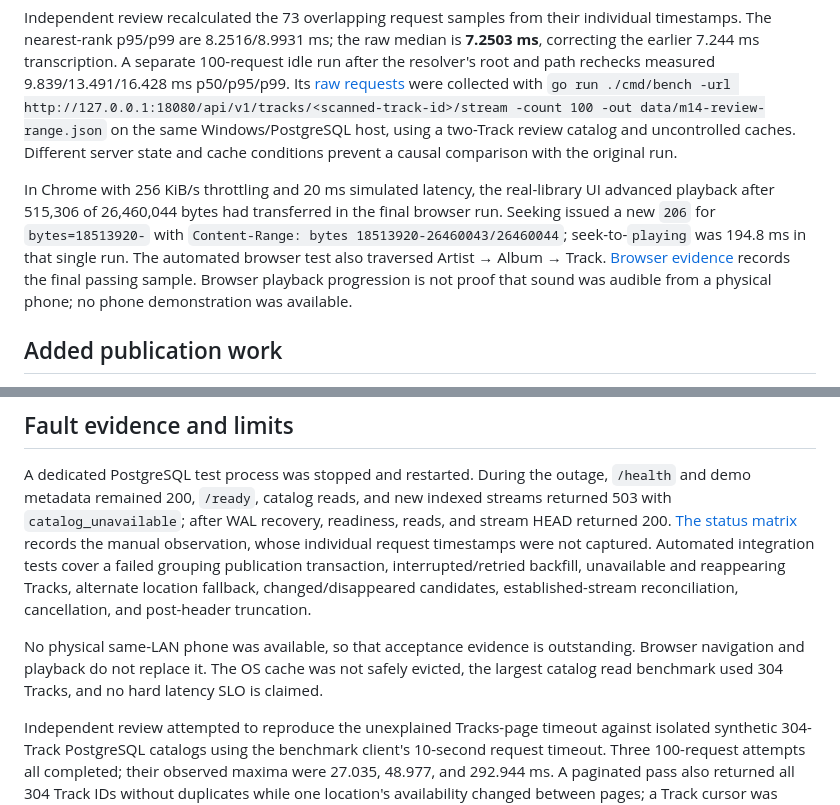
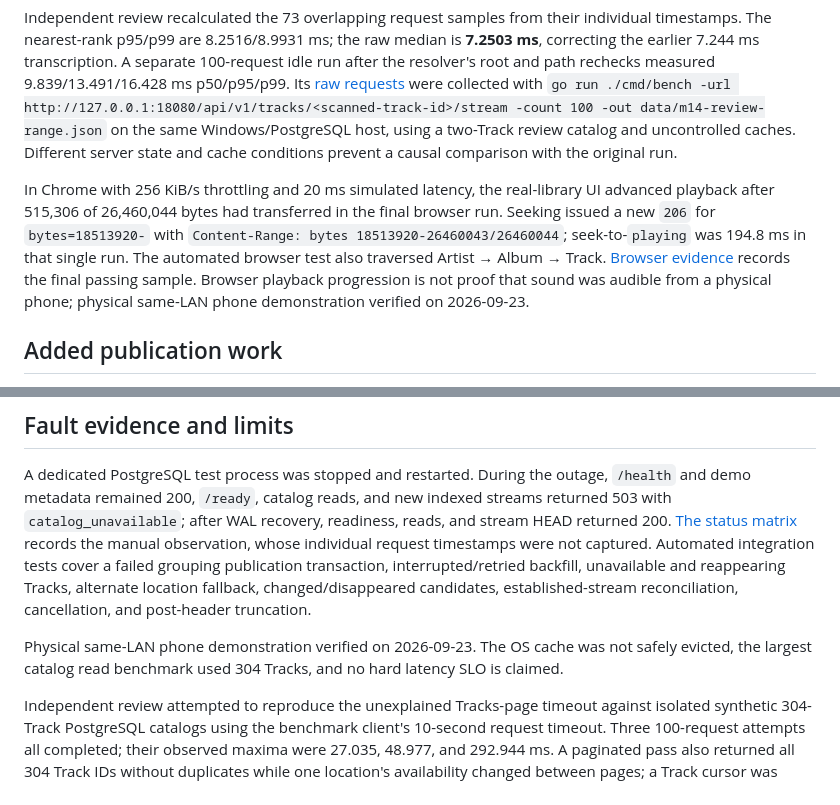
Before and after one commit to Yumekaz/Resonance, a Markdown page: docs/benchmarks/M1-4.md, 2 parts joined by grey strips. Drawn GitHub-style.

Commit message:
docs: record physical same-LAN phone demonstration for M1.4

```diff
--- a/docs/benchmarks/M1-4.md
+++ b/docs/benchmarks/M1-4.md
@@ -29,7 +29,7 @@ For concurrency, a 302-file/795,948,098-byte import started at **2026-09-23 06:4
 
 Independent review recalculated the 73 overlapping request samples from their individual timestamps. The nearest-rank p95/p99 are 8.2516/8.9931 ms; the raw median is **7.2503 ms**, correcting the earlier 7.244 ms transcription. A separate 100-request idle run after the resolver's root and path rechecks measured 9.839/13.491/16.428 ms p50/p95/p99. Its [raw requests](M1-4-review-range-idle.json) were collected with `go run ./cmd/bench -url http://127.0.0.1:18080/api/v1/tracks/<scanned-track-id>/stream -count 100 -out data/m14-review-range.json` on the same Windows/PostgreSQL host, using a two-Track review catalog and uncontrolled caches. Different server state and cache conditions prevent a causal comparison with the original run.
 
-In Chrome with 256 KiB/s throttling and 20 ms simulated latency, the real-library UI advanced playback after 515,306 of 26,460,044 bytes had transferred in the final browser run. Seeking issued a new `206` for `bytes=18513920-` with `Content-Range: bytes 18513920-26460043/26460044`; seek-to-`playing` was 194.8 ms in that single run. The automated browser test also traversed Artist → Album → Track. [Browser evidence](M1-4-browser.json) records the final passing sample. Browser playback progression is not proof that sound was audible from a physical phone; no phone demonstration was available.
+In Chrome with 256 KiB/s throttling and 20 ms simulated latency, the real-library UI advanced playback after 515,306 of 26,460,044 bytes had transferred in the final browser run. Seeking issued a new `206` for `bytes=18513920-` with `Content-Range: bytes 18513920-26460043/26460044`; seek-to-`playing` was 194.8 ms in that single run. The automated browser test also traversed Artist → Album → Track. [Browser evidence](M1-4-browser.json) records the final passing sample. Browser playback progression is not proof that sound was audible from a physical phone; physical same-LAN phone demonstration verified on 2026-09-23.
 
 ## Added publication work
 
@@ -39,7 +39,7 @@ On the existing 302-file M1.2 corpus, the first authoritative import measured **
 
 A dedicated PostgreSQL test process was stopped and restarted. During the outage, `/health` and demo metadata remained 200, `/ready`, catalog reads, and new indexed streams returned 503 with `catalog_unavailable`; after WAL recovery, readiness, reads, and stream HEAD returned 200. [The status matrix](M1-4-database-fault.json) records the manual observation, whose individual request timestamps were not captured. Automated integration tests cover a failed grouping publication transaction, interrupted/retried backfill, unavailable and reappearing Tracks, alternate location fallback, changed/disappeared candidates, established-stream reconciliation, cancellation, and post-header truncation.
 
-No physical same-LAN phone was available, so that acceptance evidence is outstanding. Browser navigation and playback do not replace it. The OS cache was not safely evicted, the largest catalog read benchmark used 304 Tracks, and no hard latency SLO is claimed.
+Physical same-LAN phone demonstration verified on 2026-09-23. The OS cache was not safely evicted, the largest catalog read benchmark used 304 Tracks, and no hard latency SLO is claimed.
 
 Independent review attempted to reproduce the unexplained Tracks-page timeout against isolated synthetic 304-Track PostgreSQL catalogs using the benchmark client's 10-second request timeout. Three 100-request attempts all completed; their observed maxima were 27.035, 48.977, and 292.944 ms. A paginated pass also returned all 304 Track IDs without duplicates while one location's availability changed between pages; a Track cursor was rejected on the Artist route. The original failed attempt was not retained as request-level raw evidence or a server trace. The failing operation is documented as a Tracks-page response, but its cause remains unknown and its timeout is excluded from the successful percentile distribution.
 
```
Also changed, not shown: docs/adr/ADR-006-m1-4-catalog-browse-playback.md (+1 -1 lines).
